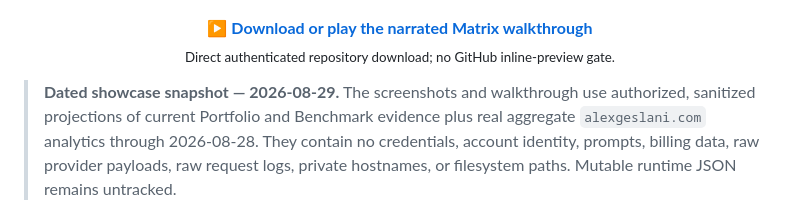
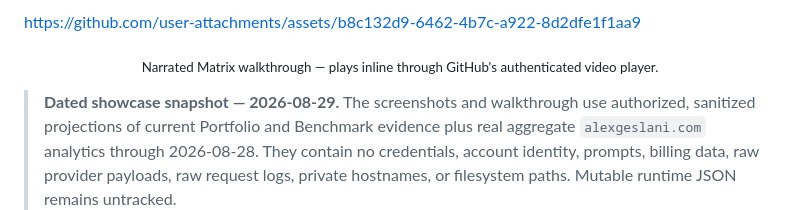
Before and after one commit to AlexGeslani/AutobotCommandCenter, a Markdown page: README.md, the part around one of its changes. Rendered like a GitHub page.

Commit message:
docs: embed GitHub video player

```diff
--- a/README.md
+++ b/README.md
@@ -12,8 +10,9 @@
 </p>
 
+https://github.com/user-attachments/assets/b8c132d9-6462-4b7c-a922-8d2dfe1f1aa9
+
 <p align="center">
-  <strong>▶ <a href="https://github.com/AlexGeslani/AutobotCommandCenter/raw/refs/heads/main/docs/demo/autobot-command-center-demo.mp4">Download or play the narrated Matrix walkthrough</a></strong><br>
-  <sub>Direct authenticated repository download; no GitHub inline-preview gate.</sub>
+  <sub>Narrated Matrix walkthrough — plays inline through GitHub's authenticated video player.</sub>
 </p>
 
 > **Dated showcase snapshot — 2026-08-29.** The screenshots and walkthrough use authorized, sanitized projections of current Portfolio and Benchmark evidence plus real aggregate `alexgeslani.com` analytics through 2026-08-28. They contain no credentials, account identity, prompts, billing data, raw provider payloads, raw request logs, private hostnames, or filesystem paths. Mutable runtime JSON remains untracked.
```
Also changed, not shown: other parts of README.md (+1 -3 lines).
